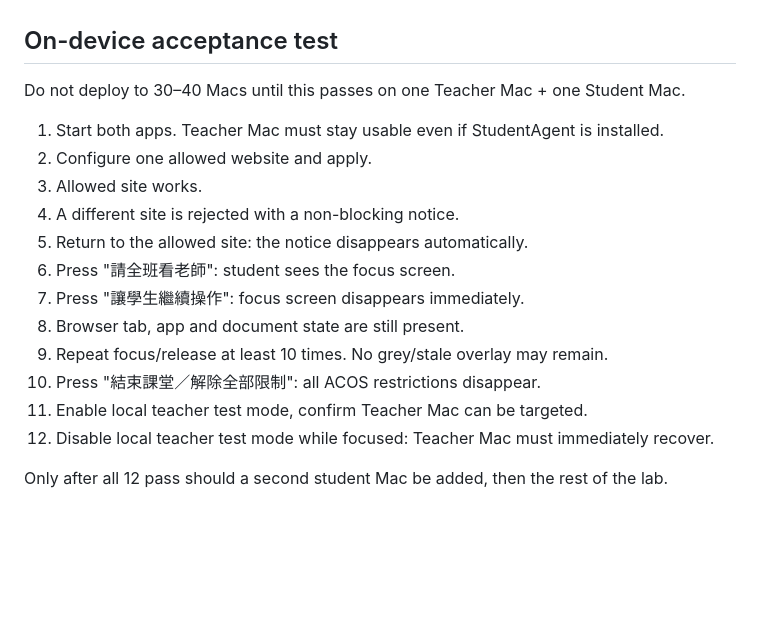
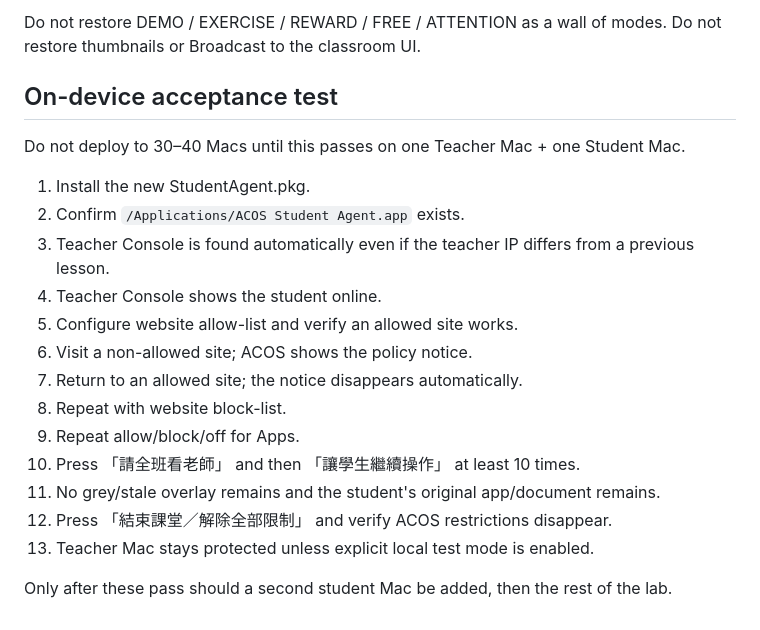
Before and after one commit to mb1h0101/ACOS, a Markdown page: docs/ACOS_CLASSROOM_V02_HANDOFF.md, the part around one of its changes. Rendered like a GitHub page; blank space fills up the shorter version.

Commit message:
Update v0.2 handoff for app bundle and no thumbnails

```diff
--- a/docs/ACOS_CLASSROOM_V02_HANDOFF.md
+++ b/docs/ACOS_CLASSROOM_V02_HANDOFF.md
@@ -60,20 +79,22 @@ immediately returns the protected device to FREE/NONE.
+Do not restore DEMO / EXERCISE / REWARD / FREE / ATTENTION as a wall of modes.
+Do not restore thumbnails or Broadcast to the classroom UI.
 
 ## On-device acceptance test
 
 Do not deploy to 30–40 Macs until this passes on one Teacher Mac + one Student Mac.
 
-1. Start both apps. Teacher Mac must stay usable even if StudentAgent is installed.
-2. Configure one allowed website and apply.
-3. Allowed site works.
-4. A different site is rejected with a non-blocking notice.
-5. Return to the allowed site: the notice disappears automatically.
-6. Press "請全班看老師": student sees the focus screen.
-7. Press "讓學生繼續操作": focus screen disappears immediately.
-8. Browser tab, app and document state are still present.
-9. Repeat focus/release at least 10 times. No grey/stale overlay may remain.
-10. Press "結束課堂／解除全部限制": all ACOS restrictions disappear.
-11. Enable local teacher test mode, confirm Teacher Mac can be targeted.
-12. Disable local teacher test mode while focused: Teacher Mac must immediately recover.
+1. Install the new StudentAgent.pkg.
+2. Confirm `/Applications/ACOS Student Agent.app` exists.
+3. Teacher Console is found automatically even if the teacher IP differs from a previous lesson.
+4. Teacher Console shows the student online.
+5. Configure website allow-list and verify an allowed site works.
+6. Visit a non-allowed site; ACOS shows the policy notice.
+7. Return to an allowed site; the notice disappears automatically.
+8. Repeat with website block-list.
+9. Repeat allow/block/off for Apps.
+10. Press 「請全班看老師」 and then 「讓學生繼續操作」 at least 10 times.
+11. No grey/stale overlay remains and the student's original app/document remains.
+12. Press 「結束課堂／解除全部限制」 and verify ACOS restrictions disappear.
+13. Teacher Mac stays protected unless explicit local test mode is enabled.
 
-Only after all 12 pass should a second student Mac be added, then the rest of
-the lab.
+Only after these pass should a second student Mac be added, then the rest of the lab.
```
Also changed, not shown: other parts of docs/ACOS_CLASSROOM_V02_HANDOFF.md (+63 -44 lines).
